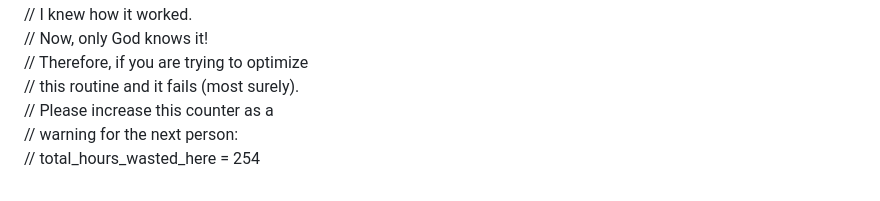
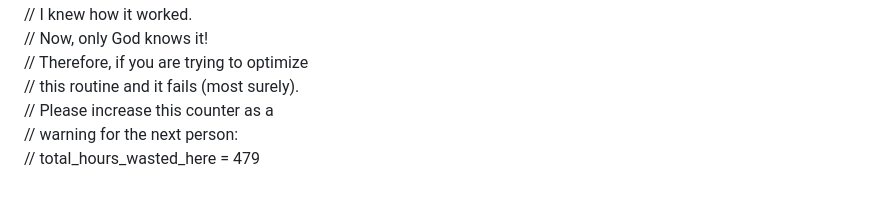
Before and after one commit to LOSXinfinity/AppointHeal, a Markdown page: README.md, the part around the change. GitHub-like rendering.

```diff
--- a/README.md
+++ b/README.md
@@ -249,4 +249,4 @@ This project is for educational purposes. Feel free to explore and learn!<br>
 // this routine and it fails (most surely).<br>
 // Please increase this counter as a<br>
 // warning for the next person:<br>
-// total_hours_wasted_here = 254<br>
+// total_hours_wasted_here = 479<br>
```
